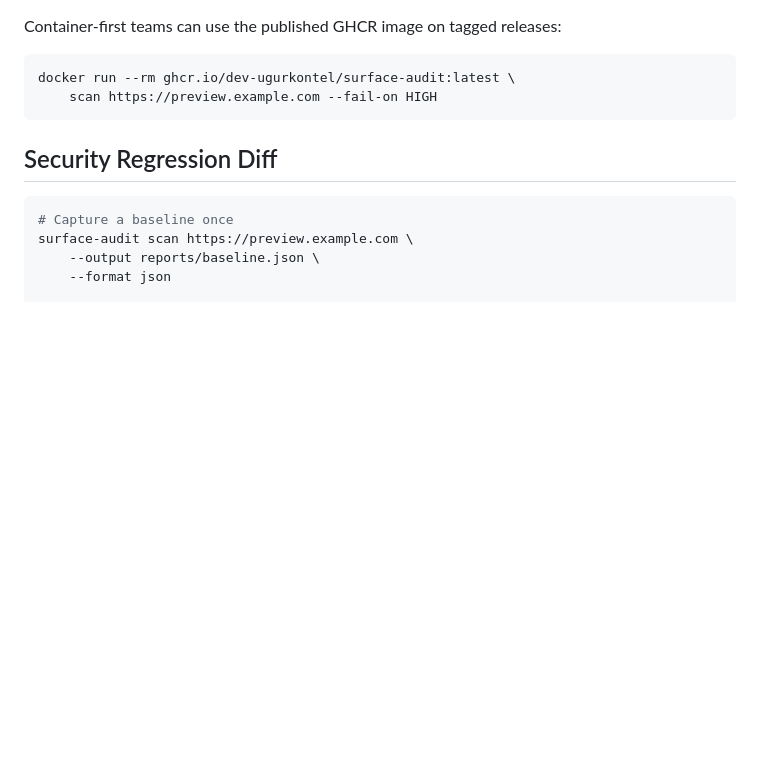
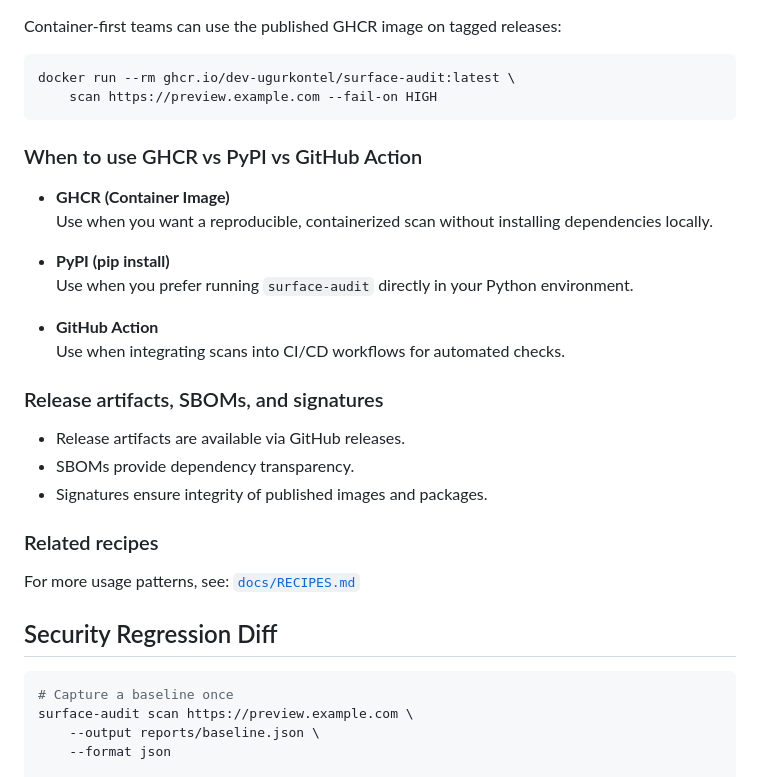
Before and after one commit to dev-ugurkontel/surface-audit, a Markdown page: README.md, the part around the change. GitHub-like rendering; blank space fills up the shorter version.

Commit message:
Expand README with usage guidance and add RECIPES link (#28)
Co-authored-by: Uğur Kontel <dev.ugurkontel@gmail.com>

````diff
--- a/README.md
+++ b/README.md
@@ -70,7 +70,29 @@ releases:
 docker run --rm ghcr.io/dev-ugurkontel/surface-audit:latest \
     scan https://preview.example.com --fail-on HIGH
 ```
+### When to use GHCR vs PyPI vs GitHub Action
 
+- **GHCR (Container Image)**
+  Use when you want a reproducible, containerized scan without installing dependencies locally.
+
+- **PyPI (pip install)**
+  Use when you prefer running `surface-audit` directly in your Python environment.
+
+- **GitHub Action**
+  Use when integrating scans into CI/CD workflows for automated checks.
+
+
+### Release artifacts, SBOMs, and signatures
+
+- Release artifacts are available via GitHub releases.
+- SBOMs provide dependency transparency.
+- Signatures ensure integrity of published images and packages.
+
+
+### Related recipes
+
+For more usage patterns, see:
+[`docs/RECIPES.md`](docs/RECIPES.md)
 ## Security Regression Diff
 
 ```bash
````
